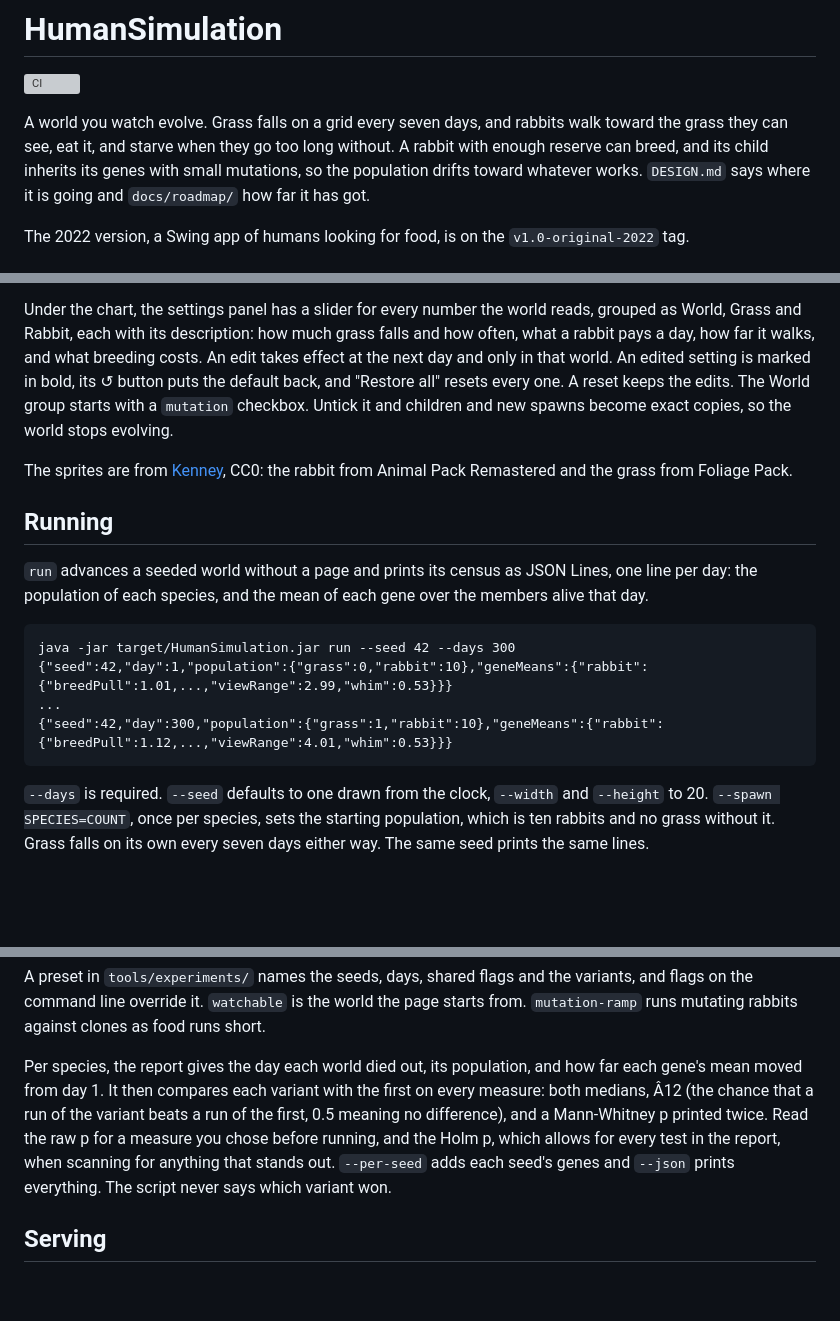
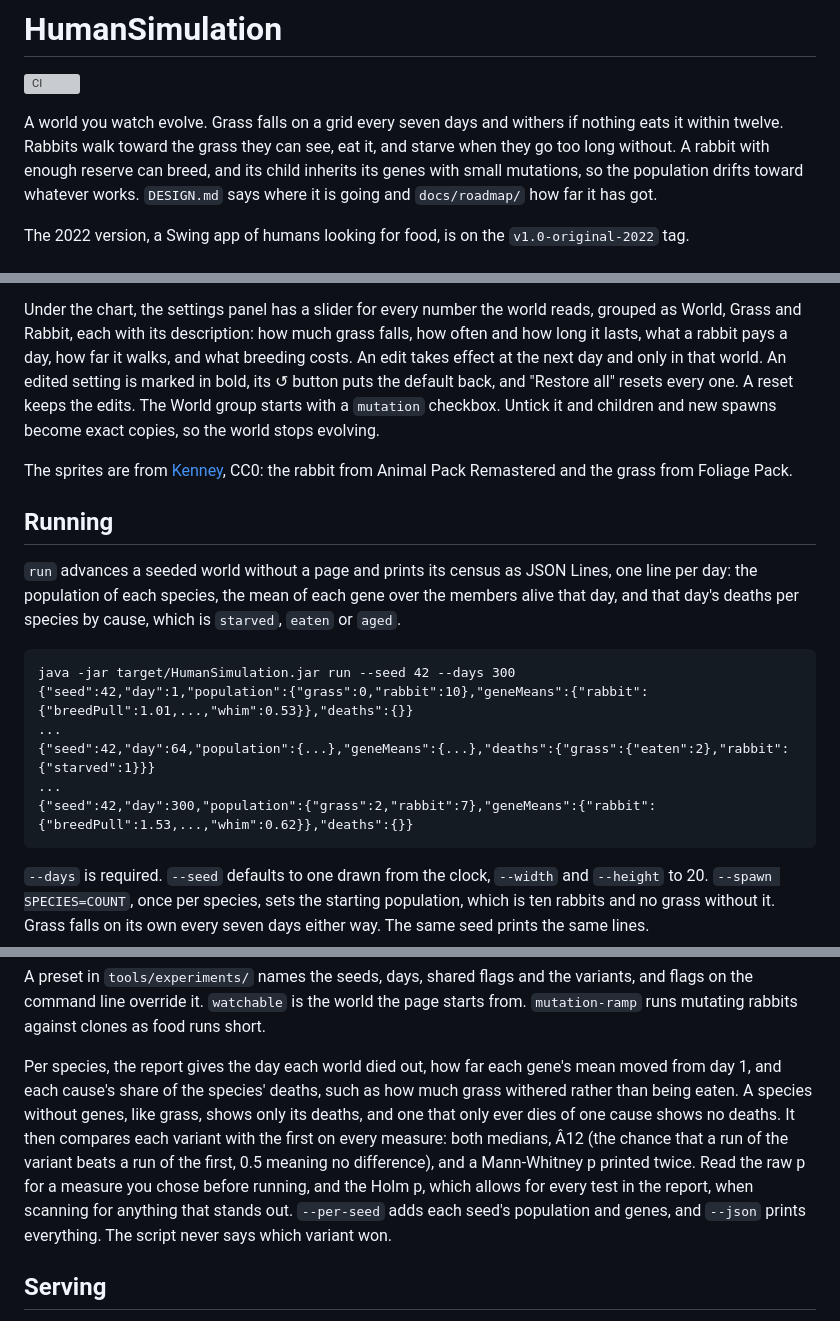
Before and after one commit to DeCoppelElias/HumanSimulation, a Markdown page: README.md, 3 parts joined by grey strips. Rendered like a GitHub page; blank space fills up the shorter version; grey boxes are pictures that could not be loaded.

Commit message:
docs: README covers withering grass, deaths in the census and the deaths report
Co-Authored-By: Claude Opus 5.5 <noreply@anthropic.com>

```diff
--- a/README.md
+++ b/README.md
@@ -1,9 +1,9 @@
 # HumanSimulation
 [![CI](https://github.com/DeCoppelElias/HumanSimulation/actions/workflows/ci.yml/badge.svg)](https://github.com/DeCoppelElias/HumanSimulation/actions/workflows/ci.yml)
 
-A world you watch evolve. Grass falls on a grid every seven days, and rabbits
-walk toward the grass they can see, eat it, and starve when they go too long
-without. A rabbit with enough reserve can breed, and its child inherits its
+A world you watch evolve. Grass falls on a grid every seven days and withers if
+nothing eats it within twelve. Rabbits walk toward the grass they can see, eat
+it, and starve when they go too long without. A rabbit with enough reserve can breed, and its child inherits its
 genes with small mutations, so the population drifts toward whatever works.
 `DESIGN.md` says where it is going and `docs/roadmap/` how far it has got.
 
@@ -37,7 +37,7 @@ address holds the world's id, so a reload or a second tab shows the same world.
 
 Under the chart, the settings panel has a slider for every number the world
 reads, grouped as World, Grass and Rabbit, each with its description: how much
-grass falls and how often, what a rabbit pays a day, how far it walks, and what
+grass falls, how often and how long it lasts, what a rabbit pays a day, how far it walks, and what
 breeding costs. An edit takes effect at the next day and only in that world. An
 edited setting is marked in bold, its ↺ button puts the default back, and
 "Restore all" resets every one. A reset keeps the edits. The World group starts
@@ -50,13 +50,16 @@ Pack Remastered and the grass from Foliage Pack.
 ## Running
 
 `run` advances a seeded world without a page and prints its census as JSON
-Lines, one line per day: the population of each species, and the mean of each
-gene over the members alive that day.
+Lines, one line per day: the population of each species, the mean of each gene
+over the members alive that day, and that day's deaths per species by cause,
+which is `starved`, `eaten` or `aged`.
 
     java -jar target/HumanSimulation.jar run --seed 42 --days 300
-    {"seed":42,"day":1,"population":{"grass":0,"rabbit":10},"geneMeans":{"rabbit":{"breedPull":1.01,...,"viewRange":2.99,"whim":0.53}}}
+    {"seed":42,"day":1,"population":{"grass":0,"rabbit":10},"geneMeans":{"rabbit":{"breedPull":1.01,...,"whim":0.53}},"deaths":{}}
     ...
-    {"seed":42,"day":300,"population":{"grass":1,"rabbit":10},"geneMeans":{"rabbit":{"breedPull":1.12,...,"viewRange":4.01,"whim":0.53}}}
+    {"seed":42,"day":64,"population":{...},"geneMeans":{...},"deaths":{"grass":{"eaten":2},"rabbit":{"starved":1}}}
+    ...
+    {"seed":42,"day":300,"population":{"grass":2,"rabbit":7},"geneMeans":{"rabbit":{"breedPull":1.53,...,"whim":0.62}},"deaths":{}}
 
 `--days` is required. `--seed` defaults to one drawn from the clock, `--width`
 and `--height` to 20. `--spawn SPECIES=COUNT`, once per species, sets the
@@ -85,14 +88,17 @@ variants, and flags on the command line override it. `watchable` is the world
 the page starts from. `mutation-ramp` runs mutating rabbits against clones as
 food runs short.
 
-Per species, the report gives the day each world died out, its population, and
-how far each gene's mean moved from day 1. It then compares each variant with
+Per species, the report gives the day each world died out, how far each gene's
+mean moved from day 1, and each cause's share of the species' deaths, such as
+how much grass withered rather than being eaten. A species without genes, like
+grass, shows only its deaths, and one that only ever dies of one cause shows no
+deaths. It then compares each variant with
 the first on every measure: both medians, Â12 (the chance that a run of the
 variant beats a run of the first, 0.5 meaning no difference), and a
 Mann-Whitney p printed twice. Read the raw p for a measure you chose before
 running, and the Holm p, which allows for every test in the report, when
-scanning for anything that stands out. `--per-seed` adds each seed's genes and
-`--json` prints everything. The script never says which variant won.
+scanning for anything that stands out. `--per-seed` adds each seed's population and
+genes, and `--json` prints everything. The script never says which variant won.
 
 ## Serving
 
```
